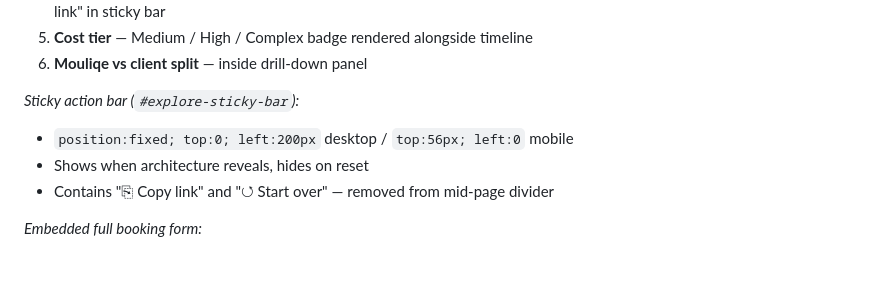
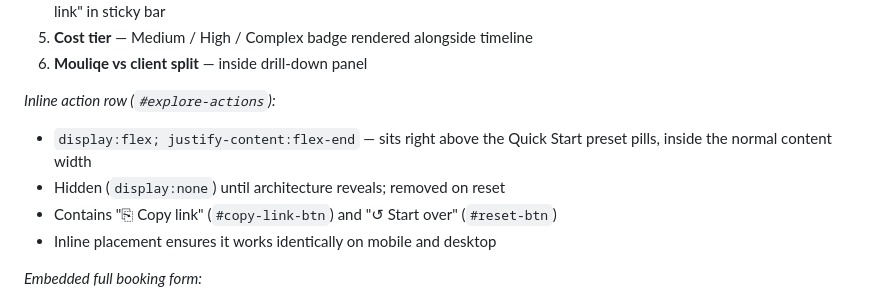
Before and after one commit to tiazahmd/mouliqe-v2, a Markdown page: AGENTS.md, the part around the change. Drawn GitHub-style; blank space fills up the shorter version.

Commit message:
Update docs: reflect inline explore actions bar (replaces fixed sticky bar)
Co-Authored-By: Claude Sonnet 4.6 <noreply@anthropic.com>

```diff
--- a/AGENTS.md
+++ b/AGENTS.md
@@ -500,10 +500,11 @@ Interactive AI architecture configurator. Full architecture:
 5. **Cost tier** — Medium / High / Complex badge rendered alongside timeline
 6. **Mouliqe vs client split** — inside drill-down panel
 
-*Sticky action bar (`#explore-sticky-bar`):*
-- `position:fixed; top:0; left:200px` desktop / `top:56px; left:0` mobile
-- Shows when architecture reveals, hides on reset
-- Contains "⎘ Copy link" and "↺ Start over" — removed from mid-page divider
+*Inline action row (`#explore-actions`):*
+- `display:flex; justify-content:flex-end` — sits right above the Quick Start preset pills, inside the normal content width
+- Hidden (`display:none`) until architecture reveals; removed on reset
+- Contains "⎘ Copy link" (`#copy-link-btn`) and "↺ Start over" (`#reset-btn`)
+- Inline placement ensures it works identically on mobile and desktop
 
 *Embedded full booking form:*
 - Same 3-step flow as `contact.html`, embedded at page bottom in a `.card`
```
Also changed, not shown: CLAUDE.md (+1 -1 lines).
